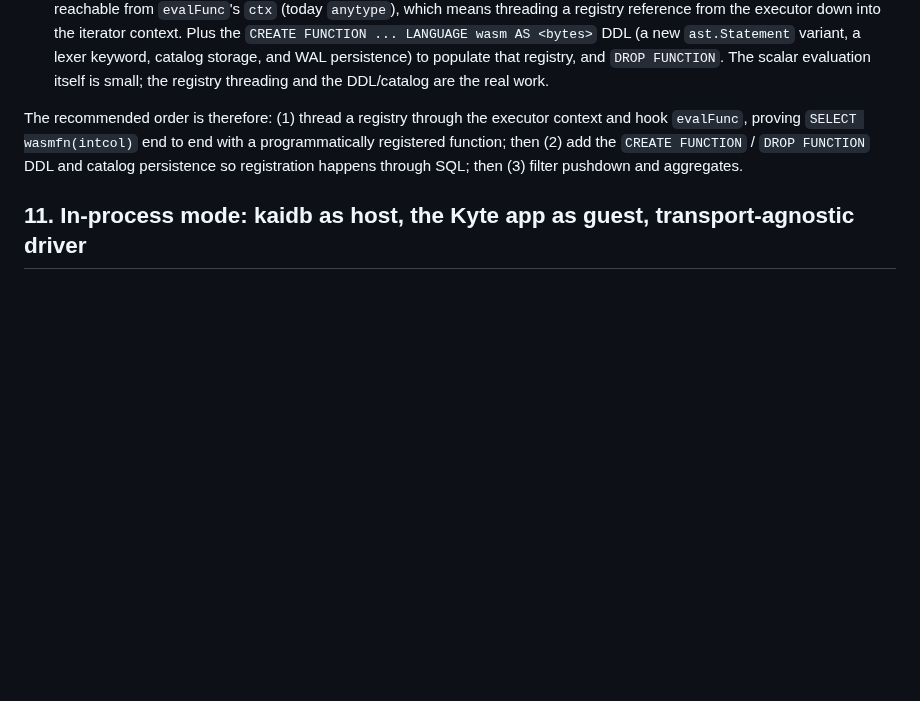
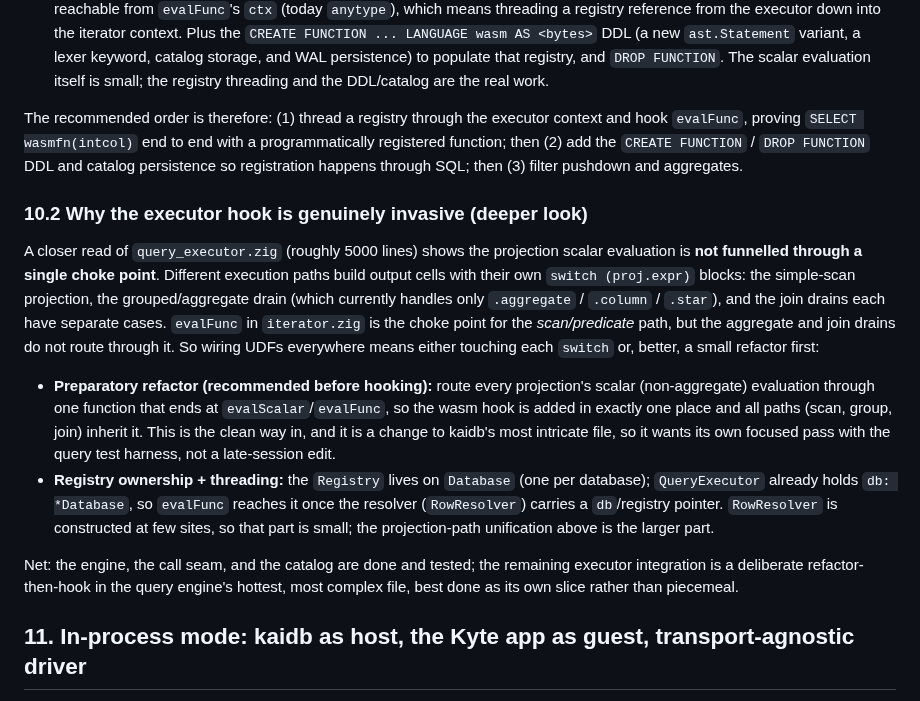
Before and after one commit to kytelang/kaidb, a Markdown page: embed-wasm.md, the part around the change. Rendered like a GitHub page; blank space fills up the shorter version.

Commit message:
embed-wasm: record the executor-integration recon (10.1/10.2)
SELECT fn(col) needs no parser change (kaidb already parses NAME(args) into
func_call); the hook is evalFunc in iterator.zig. But the projection scalar
evaluation is spread across several switch(proj.expr) paths (scan, grouped,
join) with no single choke point, so the clean approach is a small
refactor-then-hook in query_executor.zig, its own focused slice.

```diff
--- a/embed-wasm.md
+++ b/embed-wasm.md
@@ -480,6 +480,30 @@ hook `evalFunc`, proving `SELECT wasmfn(intcol)` end to end with a programmatica
 function; then (2) add the `CREATE FUNCTION` / `DROP FUNCTION` DDL and catalog persistence so
 registration happens through SQL; then (3) filter pushdown and aggregates.
 
+### 10.2 Why the executor hook is genuinely invasive (deeper look)
+
+A closer read of `query_executor.zig` (roughly 5000 lines) shows the projection scalar
+evaluation is **not funnelled through a single choke point**. Different execution paths build
+output cells with their own `switch (proj.expr)` blocks: the simple-scan projection, the
+grouped/aggregate drain (which currently handles only `.aggregate` / `.column` / `.star`), and
+the join drains each have separate cases. `evalFunc` in `iterator.zig` is the choke point for
+the *scan/predicate* path, but the aggregate and join drains do not route through it. So wiring
+UDFs everywhere means either touching each `switch` or, better, a small refactor first:
+
+- **Preparatory refactor (recommended before hooking):** route every projection's scalar
+  (non-aggregate) evaluation through one function that ends at `evalScalar`/`evalFunc`, so the
+  wasm hook is added in exactly one place and all paths (scan, group, join) inherit it. This
+  is the clean way in, and it is a change to kaidb's most intricate file, so it wants its own
+  focused pass with the query test harness, not a late-session edit.
+- **Registry ownership + threading:** the `Registry` lives on `Database` (one per database);
+  `QueryExecutor` already holds `db: *Database`, so `evalFunc` reaches it once the resolver
+  (`RowResolver`) carries a `db`/registry pointer. `RowResolver` is constructed at few sites,
+  so that part is small; the projection-path unification above is the larger part.
+
+Net: the engine, the call seam, and the catalog are done and tested; the remaining executor
+integration is a deliberate refactor-then-hook in the query engine's hottest, most complex
+file, best done as its own slice rather than piecemeal.
+
 ## 11. In-process mode: kaidb as host, the Kyte app as guest, transport-agnostic driver
 
 Everything above treats a UDF as a small function called during a query. There is a larger
```
